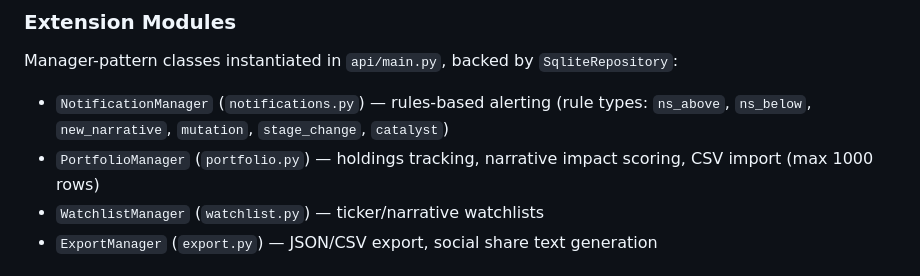
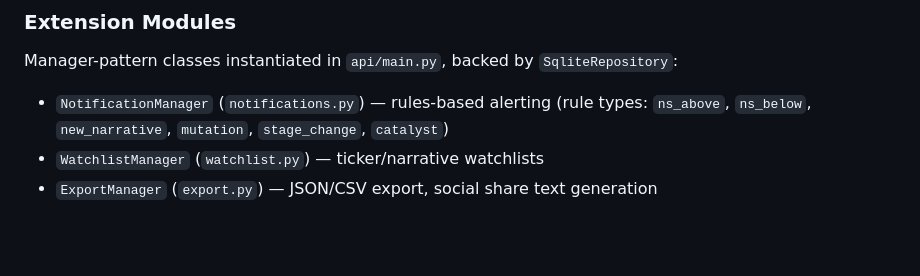
Before and after one commit to micronwave/narrative-engine-template, a Markdown page: CLAUDE.md, the part around the change. GitHub-like rendering; blank space fills up the shorter version.

```diff
--- a/CLAUDE.md
+++ b/CLAUDE.md
@@ -135,7 +135,6 @@ Adapters are conditionally enabled via `ENABLE_TWELVE_DATA`, `ENABLE_COINGECKO`
 Manager-pattern classes instantiated in `api/main.py`, backed by `SqliteRepository`:
 
 - `NotificationManager` (`notifications.py`) — rules-based alerting (rule types: `ns_above`, `ns_below`, `new_narrative`, `mutation`, `stage_change`, `catalyst`)
-- `PortfolioManager` (`portfolio.py`) — holdings tracking, narrative impact scoring, CSV import (max 1000 rows)
 - `WatchlistManager` (`watchlist.py`) — ticker/narrative watchlists
 - `ExportManager` (`export.py`) — JSON/CSV export, social share text generation
 
```
Also changed, not shown: README.md (+1 -2 lines), 1 other file.
